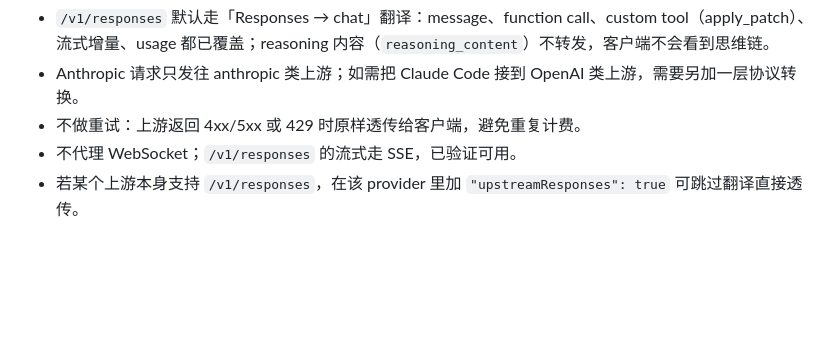
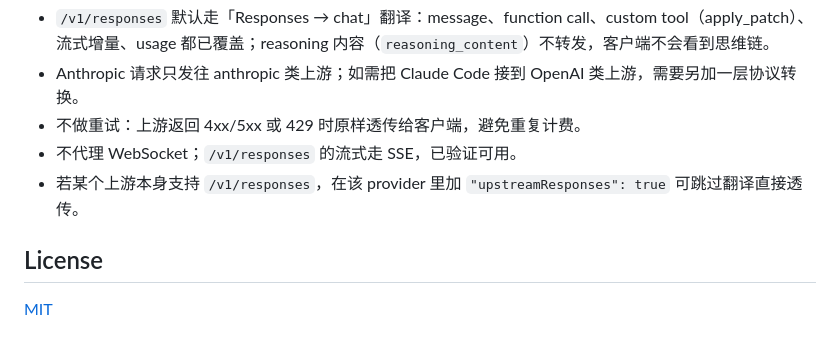
Before and after one commit to Linix0/llm-gateway, a Markdown page: README.md, the part around the change. Rendered like a GitHub page; blank space fills up the shorter version.

Commit message:
docs: 补充 License 段落

```diff
--- a/README.md
+++ b/README.md
@@ -186,3 +186,7 @@ llm-gateway/
 - 不做重试：上游返回 4xx/5xx 或 429 时原样透传给客户端，避免重复计费。
 - 不代理 WebSocket；`/v1/responses` 的流式走 SSE，已验证可用。
 - 若某个上游本身支持 `/v1/responses`，在该 provider 里加 `"upstreamResponses": true` 可跳过翻译直接透传。
+
+## License
+
+[MIT](./LICENSE)
```
